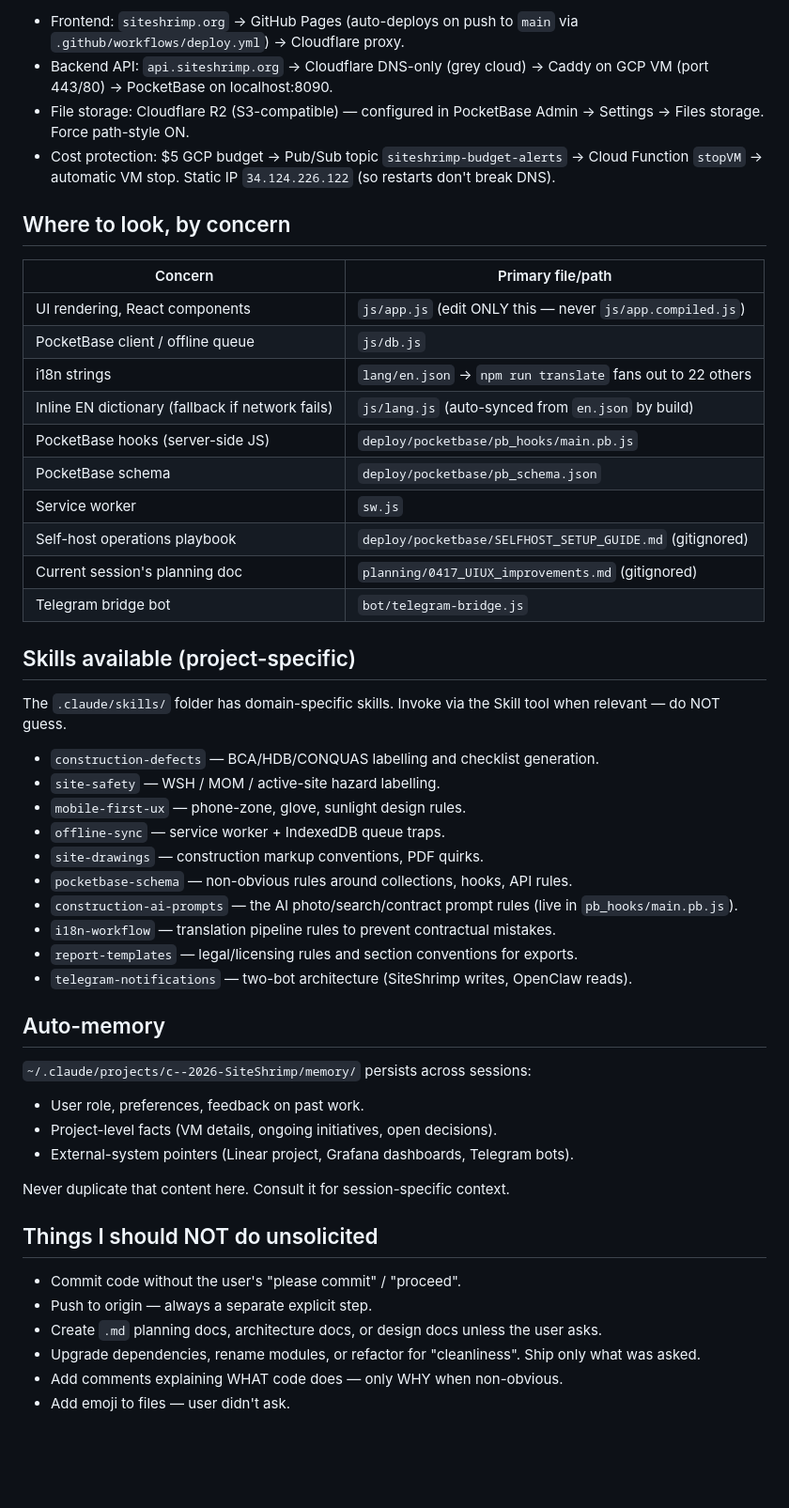
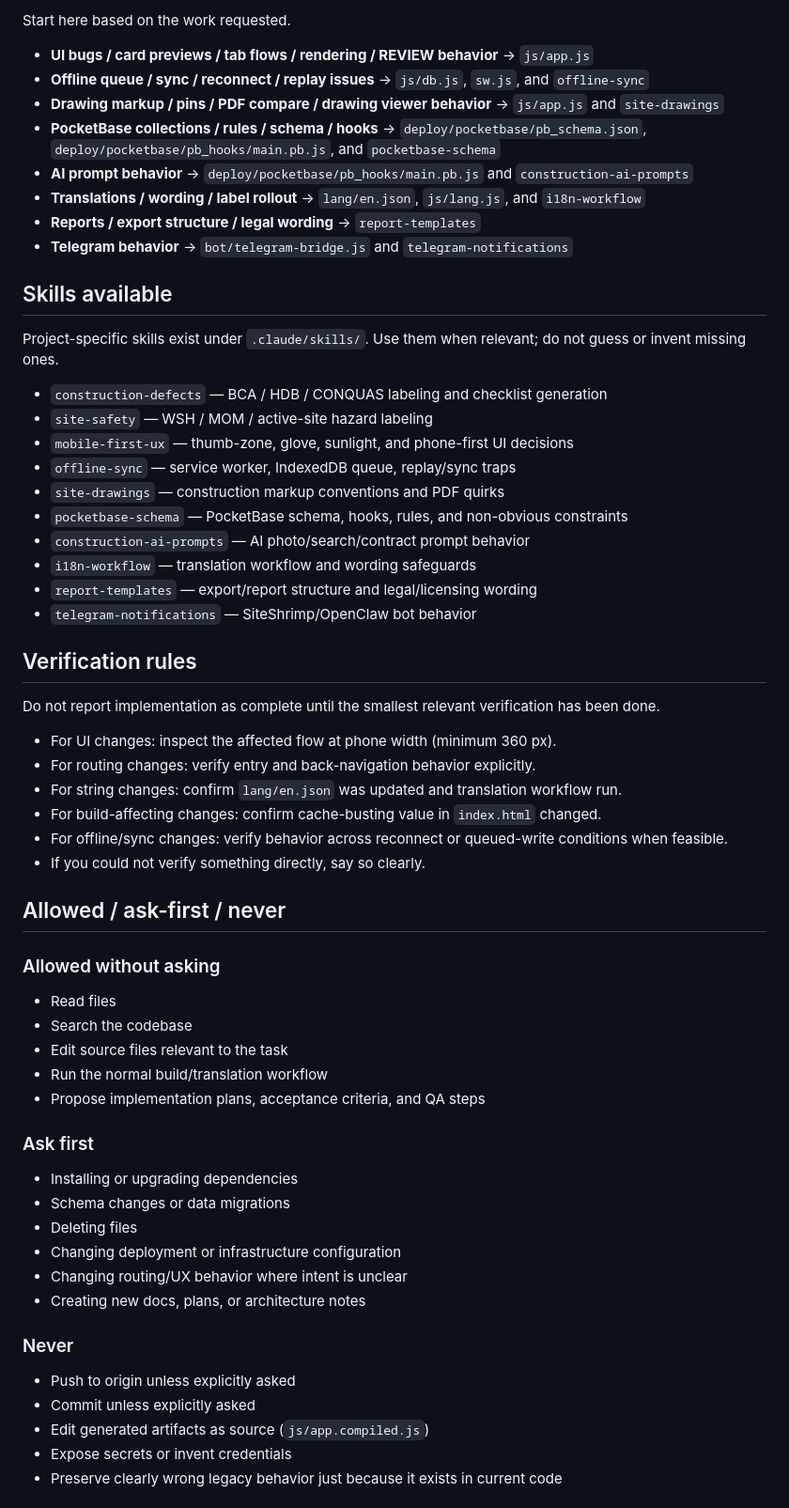
Before and after one commit to woonweipong-hub/PWA, a Markdown page: CLAUDE.md, the part around one of its changes. Shown at 94% size. Drawn GitHub-style; blank space fills up the shorter version.

```diff
--- a/CLAUDE.md
+++ b/CLAUDE.md
@@ -35,53 +73,62 @@ Phone-first construction site-defect PWA (TWA on Google Play). Free, open featur
 
-- Frontend: `siteshrimp.org` → GitHub Pages (auto-deploys on push to `main` via `.github/workflows/deploy.yml`) → Cloudflare proxy.
-- Backend API: `api.siteshrimp.org` → Cloudflare DNS-only (grey cloud) → Caddy on GCP VM (port 443/80) → PocketBase on localhost:8090.
-- File storage: Cloudflare R2 (S3-compatible) — configured in PocketBase Admin → Settings → Files storage. Force path-style ON.
-- Cost protection: $5 GCP budget → Pub/Sub topic `siteshrimp-budget-alerts` → Cloud Function `stopVM` → automatic VM stop. Static IP `34.124.226.122` (so restarts don't break DNS).
+Start here based on the work requested.
 
-## Where to look, by concern
+- **UI bugs / card previews / tab flows / rendering / REVIEW behavior** → `js/app.js`
+- **Offline queue / sync / reconnect / replay issues** → `js/db.js`, `sw.js`, and `offline-sync`
+- **Drawing markup / pins / PDF compare / drawing viewer behavior** → `js/app.js` and `site-drawings`
+- **PocketBase collections / rules / schema / hooks** → `deploy/pocketbase/pb_schema.json`, `deploy/pocketbase/pb_hooks/main.pb.js`, and `pocketbase-schema`
+- **AI prompt behavior** → `deploy/pocketbase/pb_hooks/main.pb.js` and `construction-ai-prompts`
+- **Translations / wording / label rollout** → `lang/en.json`, `js/lang.js`, and `i18n-workflow`
+- **Reports / export structure / legal wording** → `report-templates`
+- **Telegram behavior** → `bot/telegram-bridge.js` and `telegram-notifications`
 
-| Concern | Primary file/path |
-|---|---|
-| UI rendering, React components | `js/app.js` (edit ONLY this — never `js/app.compiled.js`) |
-| PocketBase client / offline queue | `js/db.js` |
-| i18n strings | `lang/en.json` → `npm run translate` fans out to 22 others |
-| Inline EN dictionary (fallback if network fails) | `js/lang.js` (auto-synced from `en.json` by build) |
-| PocketBase hooks (server-side JS) | `deploy/pocketbase/pb_hooks/main.pb.js` |
-| PocketBase schema | `deploy/pocketbase/pb_schema.json` |
-| Service worker | `sw.js` |
-| Self-host operations playbook | `deploy/pocketbase/SELFHOST_SETUP_GUIDE.md` (gitignored) |
-| Current session's planning doc | `planning/0417_UIUX_improvements.md` (gitignored) |
-| Telegram bridge bot | `bot/telegram-bridge.js` |
+## Skills available
 
-## Skills available (project-specific)
+Project-specific skills exist under `.claude/skills/`. Use them when relevant; do not guess or invent missing ones.
 
-The `.claude/skills/` folder has domain-specific skills. Invoke via the Skill tool when relevant — do NOT guess.
+- `construction-defects` — BCA / HDB / CONQUAS labeling and checklist generation
+- `site-safety` — WSH / MOM / active-site hazard labeling
+- `mobile-first-ux` — thumb-zone, glove, sunlight, and phone-first UI decisions
+- `offline-sync` — service worker, IndexedDB queue, replay/sync traps
+- `site-drawings` — construction markup conventions and PDF quirks
+- `pocketbase-schema` — PocketBase schema, hooks, rules, and non-obvious constraints
+- `construction-ai-prompts` — AI photo/search/contract prompt behavior
+- `i18n-workflow` — translation workflow and wording safeguards
+- `report-templates` — export/report structure and legal/licensing wording
+- `telegram-notifications` — SiteShrimp/OpenClaw bot behavior
 
-- `construction-defects` — BCA/HDB/CONQUAS labelling and checklist generation.
-- `site-safety` — WSH / MOM / active-site hazard labelling.
-- `mobile-first-ux` — phone-zone, glove, sunlight design rules.
-- `offline-sync` — service worker + IndexedDB queue traps.
-- `site-drawings` — construction markup conventions, PDF quirks.
-- `pocketbase-schema` — non-obvious rules around collections, hooks, API rules.
-- `construction-ai-prompts` — the AI photo/search/contract prompt rules (live in `pb_hooks/main.pb.js`).
-- `i18n-workflow` — translation pipeline rules to prevent contractual mistakes.
-- `report-templates` — legal/licensing rules and section conventions for exports.
-- `telegram-notifications` — two-bot architecture (SiteShrimp writes, OpenClaw reads).
+## Verification rules
 
-## Auto-memory
+Do not report implementation as complete until the smallest relevant verification has been done.
 
-`~/.claude/projects/c--2026-SiteShrimp/memory/` persists across sessions:
-- User role, preferences, feedback on past work.
-- Project-level facts (VM details, ongoing initiatives, open decisions).
-- External-system pointers (Linear project, Grafana dashboards, Telegram bots).
+- For UI changes: inspect the affected flow at phone width (minimum 360 px).
+- For routing changes: verify entry and back-navigation behavior explicitly.
+- For string changes: confirm `lang/en.json` was updated and translation workflow run.
+- For build-affecting changes: confirm cache-busting value in `index.html` changed.
+- For offline/sync changes: verify behavior across reconnect or queued-write conditions when feasible.
+- If you could not verify something directly, say so clearly.
 
-Never duplicate that content here. Consult it for session-specific context.
+## Allowed / ask-first / never
 
-## Things I should NOT do unsolicited
+### Allowed without asking
+- Read files
+- Search the codebase
+- Edit source files relevant to the task
+- Run the normal build/translation workflow
+- Propose implementation plans, acceptance criteria, and QA steps
 
-- Commit code without the user's "please commit" / "proceed".
-- Push to origin — always a separate explicit step.
-- Create `.md` planning docs, architecture docs, or design docs unless the user asks.
-- Upgrade dependencies, rename modules, or refactor for "cleanliness". Ship only what was asked.
-- Add comments explaining WHAT code does — only WHY when non-obvious.
-- Add emoji to files — user didn't ask.
+### Ask first
+- Installing or upgrading dependencies
+- Schema changes or data migrations
+- Deleting files
+- Changing deployment or infrastructure configuration
+- Changing routing/UX behavior where intent is unclear
+- Creating new docs, plans, or architecture notes
+
+### Never
+- Push to origin unless explicitly asked
+- Commit unless explicitly asked
+- Edit generated artifacts as source (`js/app.compiled.js`)
+- Expose secrets or invent credentials
+- Preserve clearly wrong legacy behavior just because it exists in current code
+
```
Also changed, not shown: other parts of CLAUDE.md (+103 -24 lines).
